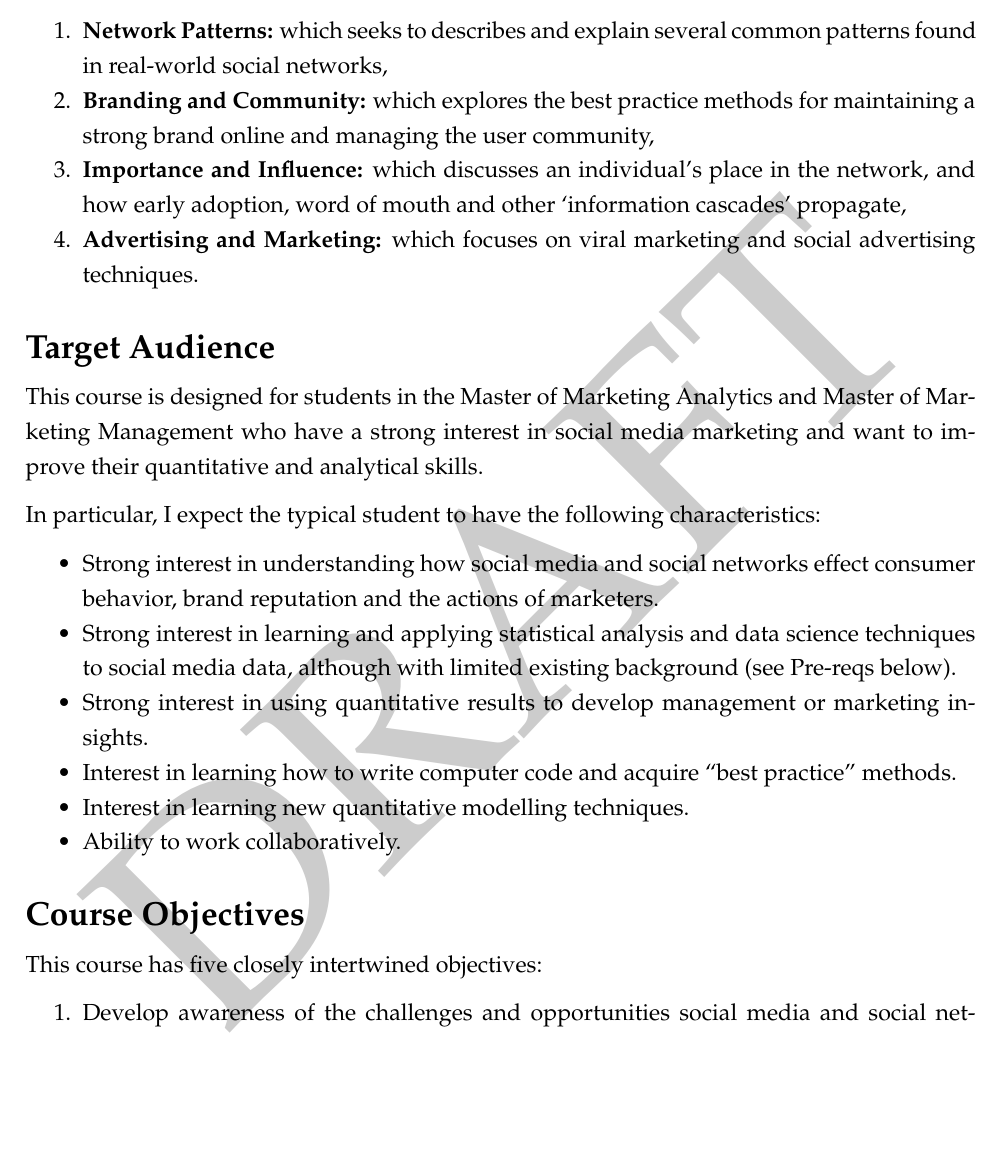
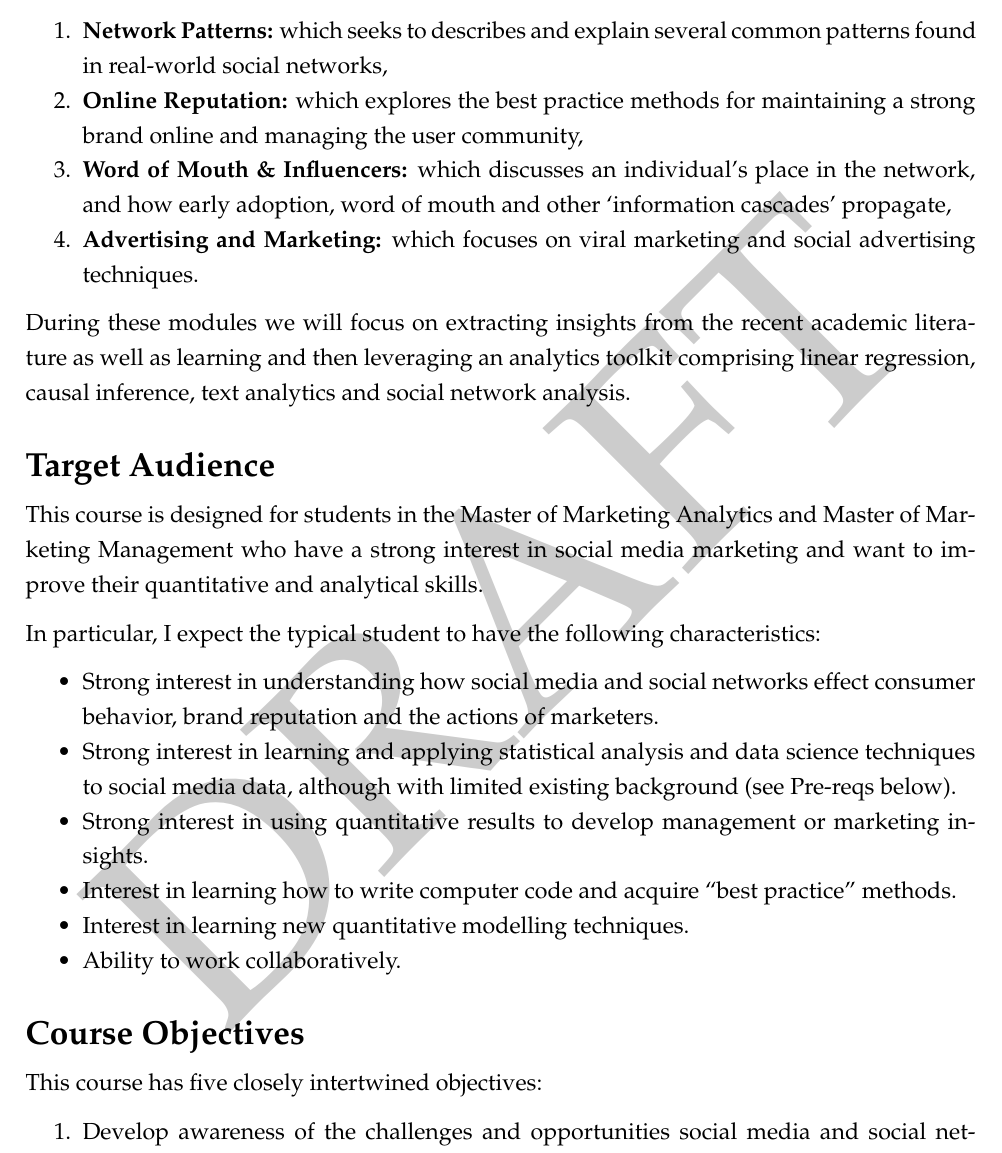
Before and after one commit to tisem-digital-marketing/smwa-syllabus, an R Markdown document (syllabus.Rmd): part of page 2 of 13, cut so that both start at the same text, the shorter picture padded with empty space. Rendered offline with R 4.5, knitr and Pandoc, then LaTeX, with nearby package versions.

Commit message:
update module names

```diff
--- a/syllabus.Rmd
+++ b/syllabus.Rmd
@@ -57,9 +57,11 @@ This course will combine foundational material with examples from the social wor
 To answer these questions, the course is split into four substantive modules:
 
 1. **Network Patterns:** which seeks to describes and explain several common patterns found in real-world social networks,
-2. **Branding and Community:** which explores the best practice methods for maintaining a strong brand online and managing the user community,
-3. **Importance and Influence:** which discusses an individual's place in the network, and how early adoption, word of mouth and other 'information cascades' propagate,
+2. **Online Reputation:** which explores the best practice methods for maintaining a strong brand online and managing the user community,
+3. **Word of Mouth & Influencers:** which discusses an individual's place in the network, and how early adoption, word of mouth and other 'information cascades' propagate,
 4. **Advertising and Marketing:** which focuses on viral marketing and social advertising techniques.
+
+During these modules we will focus on extracting insights from the recent academic literature as well as learning and then leveraging an analytics toolkit comprising linear regression, causal inference, text analytics and social network analysis.
 
 # Target Audience
 
```
